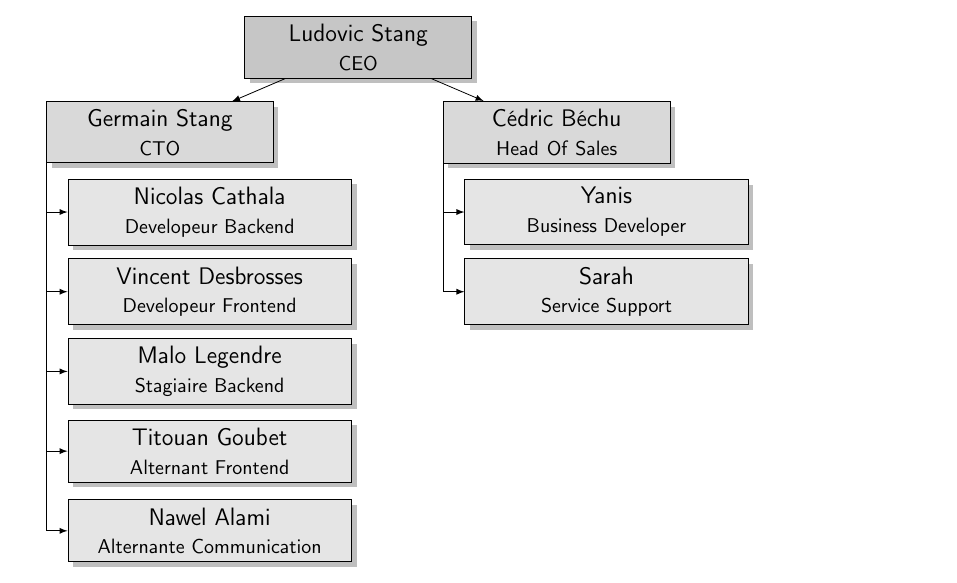
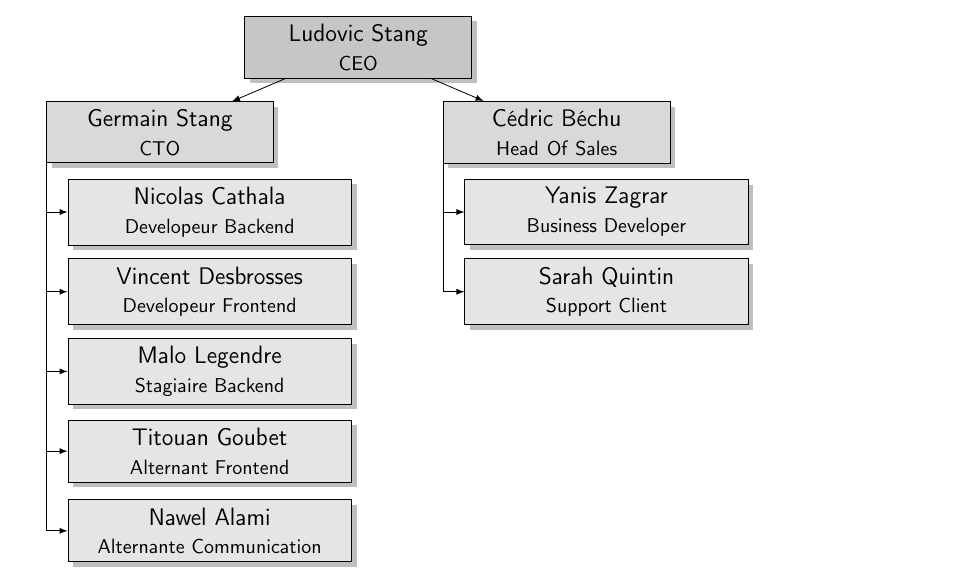
Before and after one commit to Heavenston/rapport-stage, a LaTeX document (src/main.tex, which reads src/presentation_entreprise.tex): part of page 3 of 15, cut so that both start at the same text. Compiled offline with pdfLaTeX.

Commit message:
fix: Updated organigram

```diff
--- a/src/presentation_entreprise.tex
+++ b/src/presentation_entreprise.tex
@@ -76,8 +76,8 @@ utilisateur en offrant une interface harmonieuse et cohérente.
 \node [below of = c12] (c13) {Malo Legendre \\ \footnotesize Stagiaire Backend};
 \node [below of = c13] (c14) {Titouan Goubet \\ \footnotesize Alternant Frontend};
 \node [below of = c14] (c15) {Nawel Alami \\ \footnotesize Alternante Communication};
-\node [below of = c2, xshift=25pt] (c21) {Yanis \\ \footnotesize Business Developer};
-\node [below of = c21] (c22) {Sarah \\ \footnotesize Service Support};
+\node [below of = c2, xshift=25pt] (c21) {Yanis Zagrar \\ \footnotesize Business Developer};
+\node [below of = c21] (c22) {Sarah Quintin \\ \footnotesize Support Client};
 \end{scope}
 
 % Lines
```
